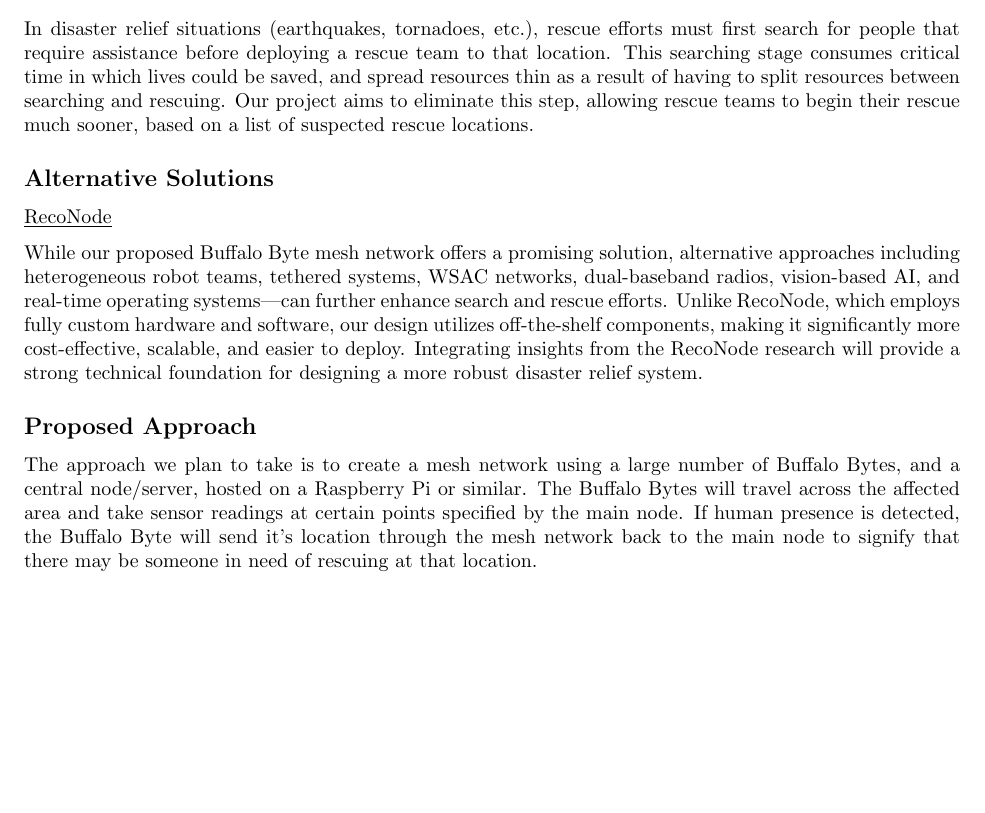
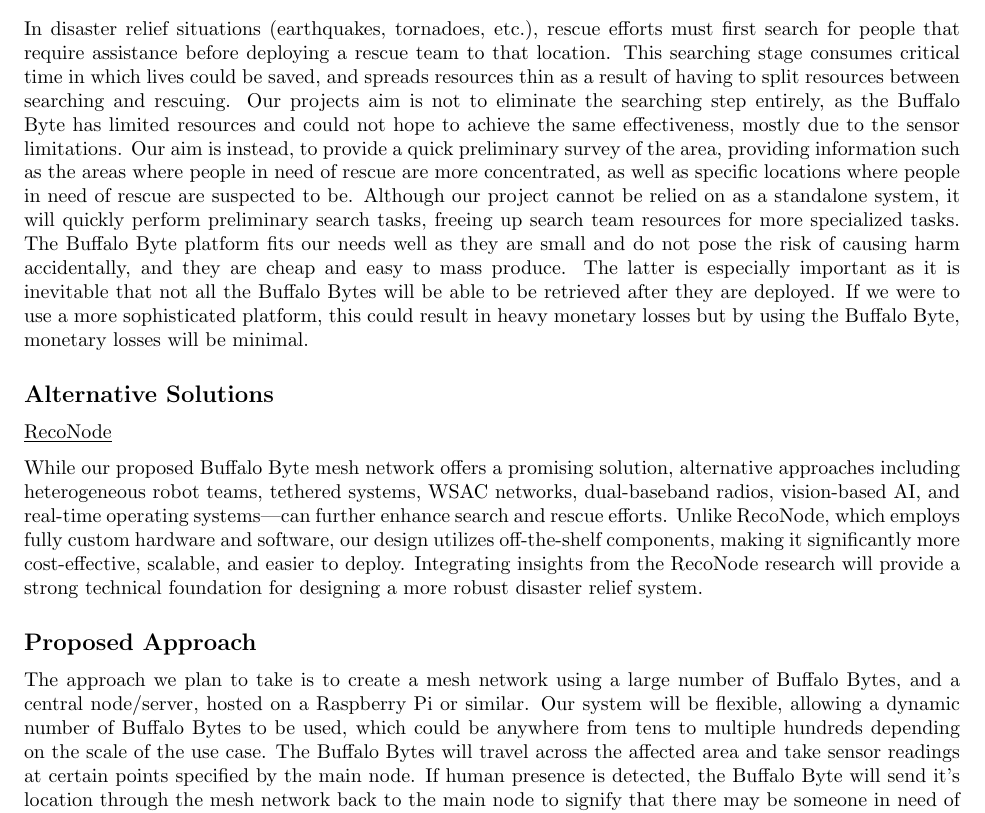
Before and after one commit to bbobffrench/ee494-docs, a LaTeX document (initial-conceptual-model/memo.tex): part of page 1 of 4, cut so that both start at the same text, the shorter picture padded with empty space. Compiled offline with pdfLaTeX.

Commit message:
Added commment on number of BB

```diff
--- a/initial-conceptual-model/memo.tex
+++ b/initial-conceptual-model/memo.tex
@@ -17,13 +16,12 @@
 
 \section*{Project Overview}
 \subsection*{Problem Definition}
-In disaster relief situations (earthquakes, tornadoes, etc.), rescue efforts must first search for people that require assistance before deploying a rescue team to that location. This searching stage consumes critical time in which lives could be saved, and spread resources thin as a result of having to split resources between searching and rescuing. Our project aims to eliminate this step, allowing rescue teams to begin their rescue much sooner, based on a list of suspected rescue locations.
+In disaster relief situations (earthquakes, tornadoes, etc.), rescue efforts must first search for people that require assistance before deploying a rescue team to that location. This searching stage consumes critical time in which lives could be saved, and spreads resources thin as a result of having to split resources between searching and rescuing. Our projects aim is not to eliminate the searching step entirely, as the Buffalo Byte has limited resources and could not hope to achieve the same effectiveness, mostly due to the sensor limitations. Our aim is instead, to provide a quick preliminary survey of the area, providing information such as the areas where people in need of rescue are more concentrated, as well as specific locations where people in need of rescue are suspected to be. Although our project cannot be relied on as a standalone system, it will quickly perform preliminary search tasks, freeing up search team resources for more specialized tasks. The Buffalo Byte platform fits our needs well as they are small and do not pose the risk of causing harm accidentally, and they are cheap and easy to mass produce. The latter is especially important as it is inevitable that not all the Buffalo Bytes will be able to be retrieved after they are deployed. If we were to use a more sophisticated platform, this could result in heavy monetary losses but by using the Buffalo Byte, monetary losses will be minimal.
 \subsection*{Alternative Solutions}
 \underline{RecoNode}\\[0.5\baselineskip]
 While our proposed Buffalo Byte mesh network offers a promising solution, alternative approaches including heterogeneous robot teams, tethered systems, WSAC networks, dual-baseband radios, vision-based AI, and real-time operating systems—can further enhance search and rescue efforts. Unlike RecoNode, which employs fully custom hardware and software, our design utilizes off-the-shelf components, making it significantly more cost-effective, scalable, and easier to deploy. Integrating insights from the RecoNode research will provide a strong technical foundation for designing a more robust disaster relief system.
-
 \subsection*{Proposed Approach}
-The approach we plan to take is to create a mesh network using a large number of Buffalo Bytes, and a central node/server, hosted on a Raspberry Pi or similar. The Buffalo Bytes will travel across the affected area and take sensor readings at certain points specified by the main node. If human presence is detected, the Buffalo Byte will send it's location through the mesh network back to the main node to signify that there may be someone in need of rescuing at that location.
+The approach we plan to take is to create a mesh network using a large number of Buffalo Bytes, and a central node/server, hosted on a Raspberry Pi or similar. Our system will be flexible, allowing a dynamic number of Buffalo Bytes to be used, which could be anywhere from tens to multiple hundreds depending on the scale of the use case. The Buffalo Bytes will travel across the affected area and take sensor readings at certain points specified by the main node. If human presence is detected, the Buffalo Byte will send it's location through the mesh network back to the main node to signify that there may be someone in need of rescuing at that location.
 
 \section*{Conceptual Model}
 \begin{center}
```
Also changed, not shown: initial-conceptual-model/memo.tex (1 more changed lines).
